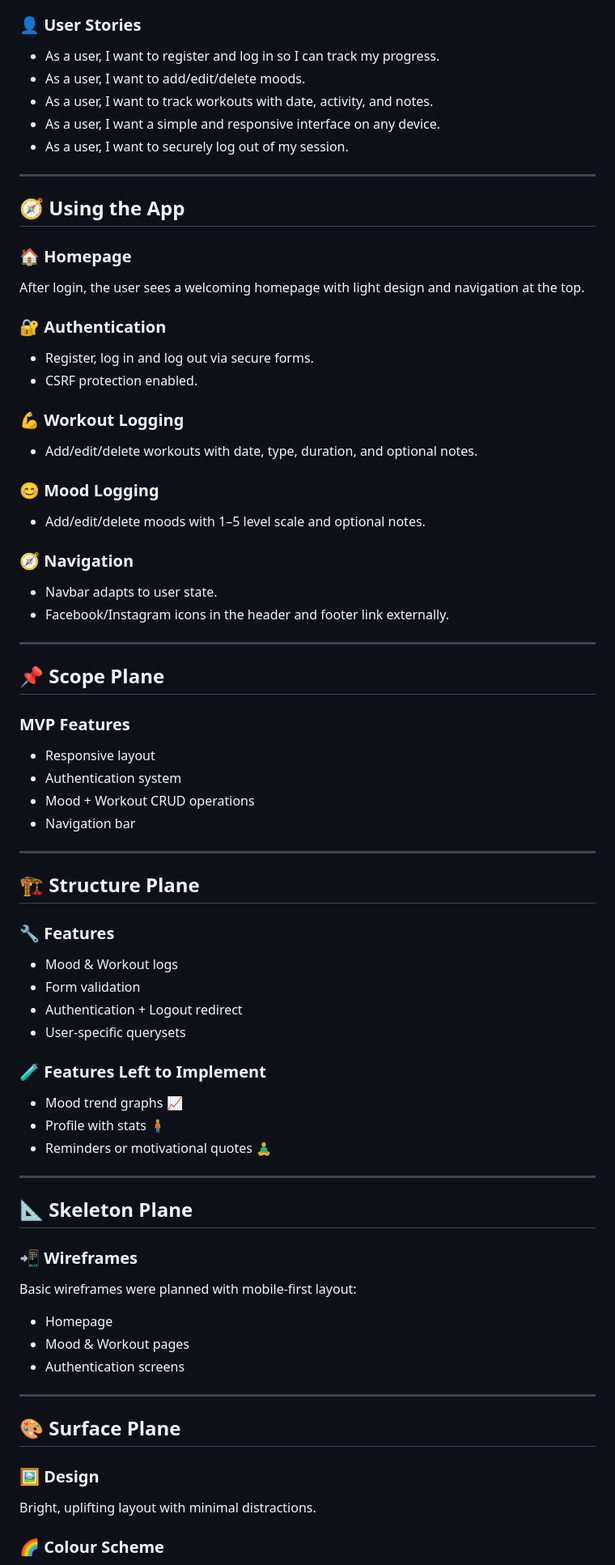
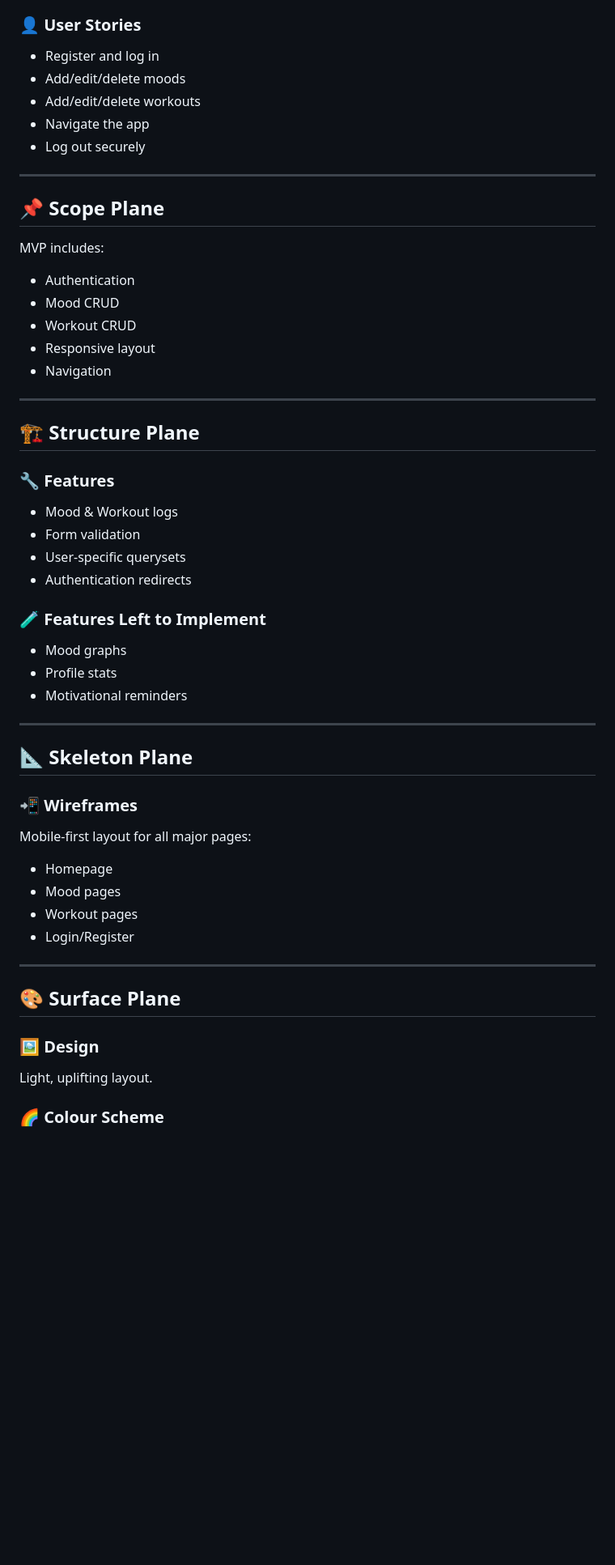
Before and after one commit to bobes81/Wellbeing-Tracker-App, a Markdown page: README.md, the part around the change printed below. Shown: that part at 81% size. Rendered like a GitHub page; blank space fills up the shorter version.

```diff
--- a/README.md
+++ b/README.md
@@ -68,83 +42,52 @@ The project was managed using Agile methodology and divided into sprints. GitHub
 
 ### 👤 User Stories
-
-- As a user, I want to register and log in so I can track my progress.
-- As a user, I want to add/edit/delete moods.
-- As a user, I want to track workouts with date, activity, and notes.
-- As a user, I want a simple and responsive interface on any device.
-- As a user, I want to securely log out of my session.
-
----
-
-## 🧭 Using the App
-
-### 🏠 Homepage
-
-After login, the user sees a welcoming homepage with light design and navigation at the top.
-
-### 🔐 Authentication
-
-- Register, log in and log out via secure forms.
-- CSRF protection enabled.
-
-### 💪 Workout Logging
-
-- Add/edit/delete workouts with date, type, duration, and optional notes.
-
-### 😊 Mood Logging
-
-- Add/edit/delete moods with 1–5 level scale and optional notes.
-
-### 🧭 Navigation
-
-- Navbar adapts to user state.
-- Facebook/Instagram icons in the header and footer link externally.
+- Register and log in
+- Add/edit/delete moods
+- Add/edit/delete workouts
+- Navigate the app
+- Log out securely
 
 ---
 
 ## 📌 Scope Plane
-
-### MVP Features
-
+MVP includes:
+- Authentication
+- Mood CRUD
+- Workout CRUD
 - Responsive layout
-- Authentication system
-- Mood + Workout CRUD operations
-- Navigation bar
+- Navigation
 
 ---
 
 ## 🏗 Structure Plane
 
 ### 🔧 Features
-
 - Mood & Workout logs
 - Form validation
-- Authentication + Logout redirect
 - User-specific querysets
+- Authentication redirects
 
 ### 🧪 Features Left to Implement
-
-- Mood trend graphs 📈
-- Profile with stats 🧍
-- Reminders or motivational quotes 🧘‍♂️
+- Mood graphs
+- Profile stats
+- Motivational reminders
 
 ---
 
 ## 📐 Skeleton Plane
 
 ### 📲 Wireframes
-
-Basic wireframes were planned with mobile-first layout:
+Mobile-first layout for all major pages:
 - Homepage
-- Mood & Workout pages
-- Authentication screens
+- Mood pages
+- Workout pages
+- Login/Register
 
 ---
 
 ## 🎨 Surface Plane
 
 ### 🖼 Design
-
-Bright, uplifting layout with minimal distractions.
+Light, uplifting layout.
 
 ### 🌈 Colour Scheme
```
Also changed, not shown: other parts of README.md (+187 -117 lines).
